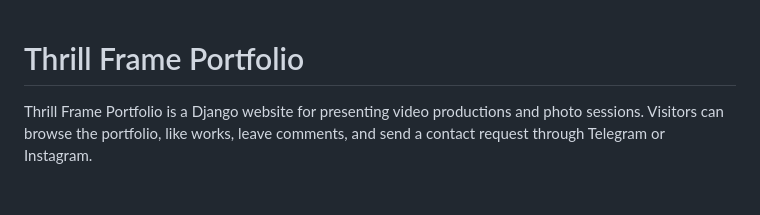
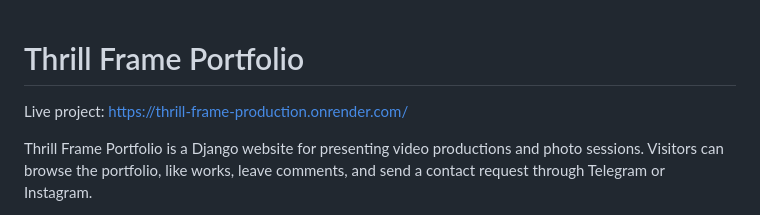
Before and after one commit to Mriinyk/thrill-frame-portfolio, a Markdown page: README.md, the part around the change. Rendered like a GitHub page; blank space fills up the shorter version.

```diff
--- a/README.md
+++ b/README.md
@@ -1,4 +1,6 @@
 # Thrill Frame Portfolio
+
+Live project: https://thrill-frame-production.onrender.com/
 
 Thrill Frame Portfolio is a Django website for presenting video productions and
 photo sessions. Visitors can browse the portfolio, like works, leave comments,
```
